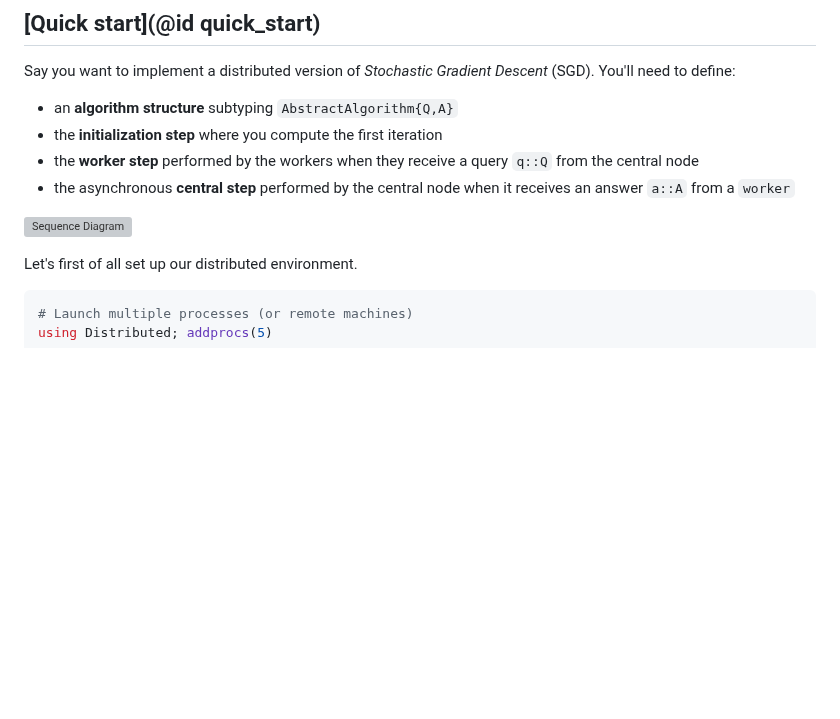
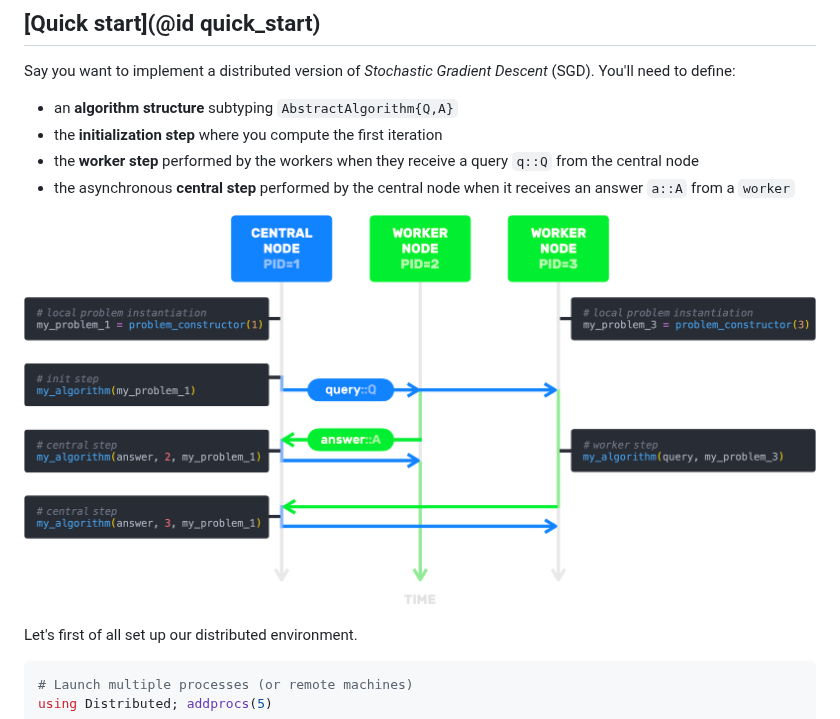
Before and after one commit to SelimChraibi/AsynchronousIterativeAlgorithms.jl, a Markdown page: README.md, the part around the change. Rendered like a GitHub page; blank space fills up the shorter version; grey boxes are pictures that could not be loaded.

```diff
--- a/README.md
+++ b/README.md
@@ -32,7 +32,7 @@ Say you want to implement a distributed version of *Stochastic Gradient Descent*
 - the **worker step** performed by the workers when they receive a query `q::Q` from the central node
 - the asynchronous **central step** performed by the central node when it receives an answer `a::A` from a `worker`
 
-![Sequence Diagram](docs/assets/sequence_diagram.png)
+![Sequence Diagram](docs/src/assets/sequence_diagram.png)
 
 Let's first of all set up our distributed environment.
 
```
